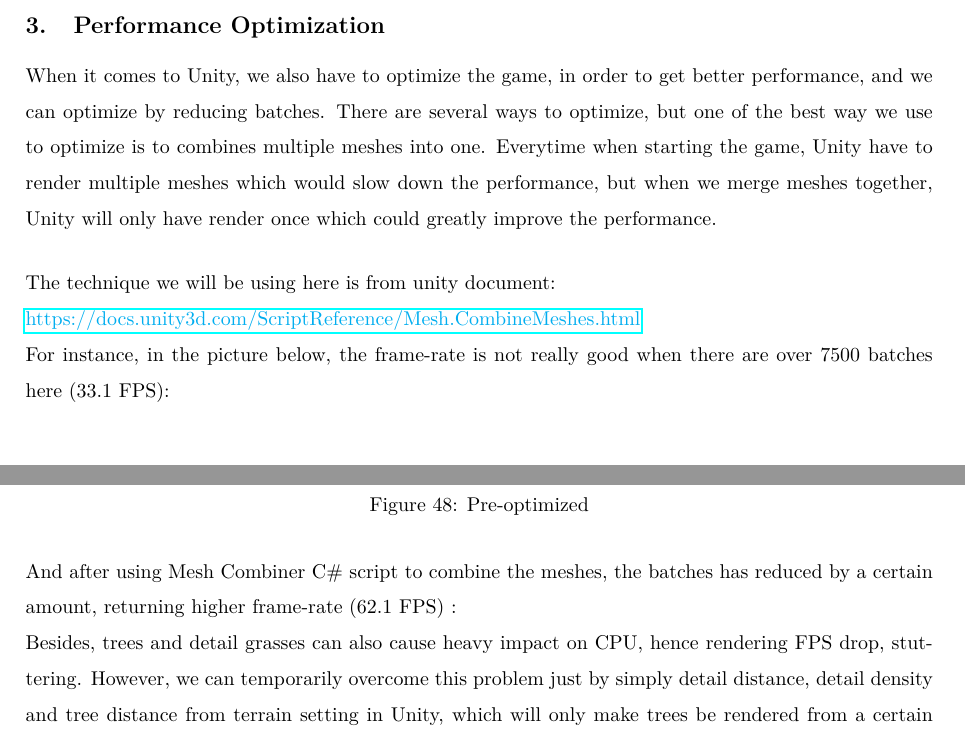
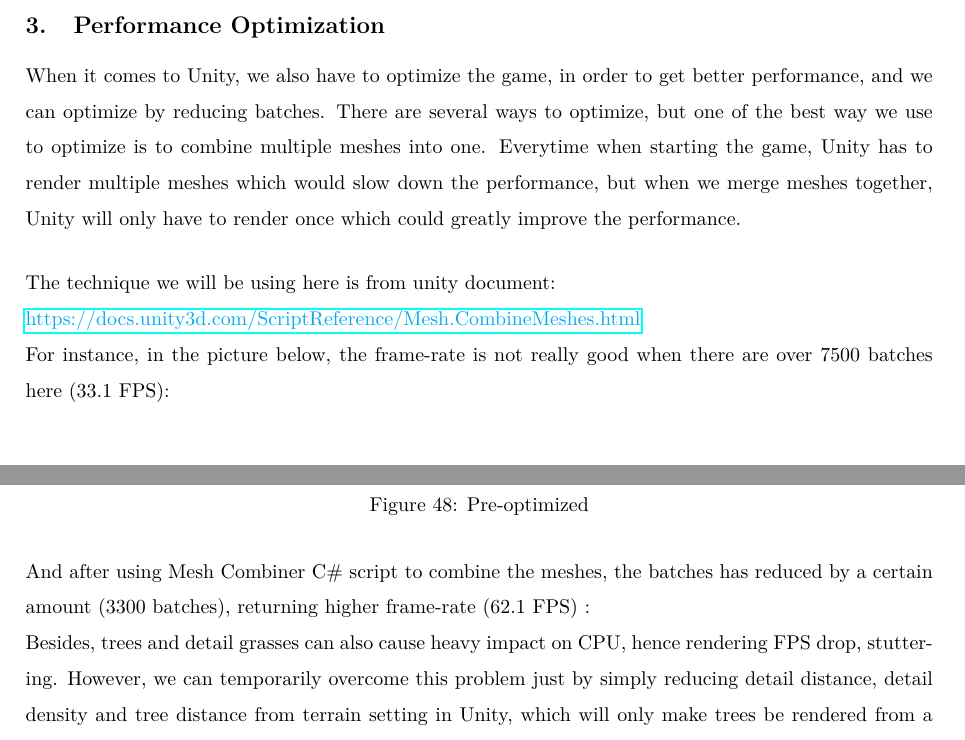
Before and after one commit to huybv1999/InternshipThesis, a LaTeX document (mysystehis/main.tex): two parts of pages 38 and 39 of 41, joined at a grey line, cut so that both start at the same text. Compiled offline with pdfLaTeX.

Commit message:
Fix grammar, finish

```diff
--- a/mysystehis/main.tex
+++ b/mysystehis/main.tex
@@ -1196,7 +1196,7 @@ From images below, tone mapping is where we decide how our HDR color data would
  	\end{table} \\
  	It depends on each texture, for me, strength range from 1 to 1.5 for this texture provide the most realistic looking surface, with light bouncing directions. Although this bump mapping technique is relatively an old school technique, but it's still one of the best methods for create realistic graphic. As the height map contain height information, which can fake the depth of the surface, and the normal map can fake the lighting on surface, provide the angle information which direction the light should be bent.
  	\subsection{Performance Optimization}
- 	When it comes to Unity, we also have to optimize the game, in order to get better performance, and we can optimize by reducing batches. There are several ways to optimize, but one of the best way we use to optimize is to combines multiple meshes into one. Everytime when starting the game, Unity have to render multiple meshes which would slow down the performance, but when we merge meshes together, Unity will only have render once which could greatly improve the performance. \\[0.5cm] The technique we will be using here is from unity document: \\
+ 	When it comes to Unity, we also have to optimize the game, in order to get better performance, and we can optimize by reducing batches. There are several ways to optimize, but one of the best way we use to optimize is to combine multiple meshes into one. Everytime when starting the game, Unity has to render multiple meshes which would slow down the performance, but when we merge meshes together, Unity will only have to render once which could greatly improve the performance. \\[0.5cm] The technique we will be using here is from unity document: \\
  	\href{https://docs.unity3d.com/ScriptReference/Mesh.CombineMeshes.html}{\color{cyan} https://docs.unity3d.com/ScriptReference/Mesh.CombineMeshes.html} \\
  	For instance, in the picture below, the frame-rate is not really good when there are over 7500 batches here (33.1 FPS):
  	\begin{figure}[h]
@@ -1207,7 +1207,7 @@ From images below, tone mapping is where we decide how our HDR color data would
  			\label{fig:test46}
  		\end{minipage}
  	\end{figure}\\
-  	And after using Mesh Combiner C\# script to combine the meshes, the batches has reduced by a certain amount, returning higher frame-rate (62.1 FPS) :
+  	And after using Mesh Combiner C\# script to combine the meshes, the batches has reduced by a certain amount (3300 batches),  returning higher frame-rate (62.1 FPS) :
   	\begin{figure}[h]
   		\begin{minipage}{1\textwidth}
   			\centering
@@ -1216,7 +1216,7 @@ From images below, tone mapping is where we decide how our HDR color data would
   			\label{fig:test47}
   		\end{minipage}
   	\end{figure} \\
-  Besides, trees and detail grasses can also cause heavy impact on CPU, hence rendering FPS drop, stuttering. However, we can temporarily overcome this problem just by simply detail distance, detail density and tree distance from terrain setting in Unity, which will only make trees be rendered from a certain distance.
+  Besides, trees and detail grasses can also cause heavy impact on CPU, hence rendering FPS drop, stuttering. However, we can temporarily overcome this problem just by simply reducing detail distance, detail density and tree distance from terrain setting in Unity, which will only make trees be rendered from a certain distance.
 
 
  	\section{Conclusion}
```
Also changed, not shown: 2 other files.
